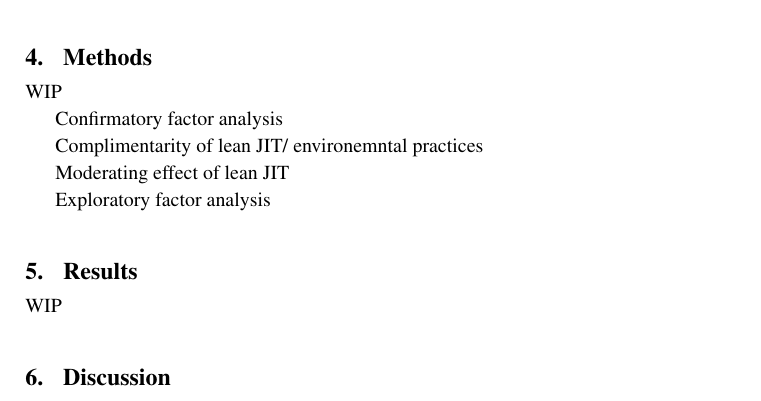
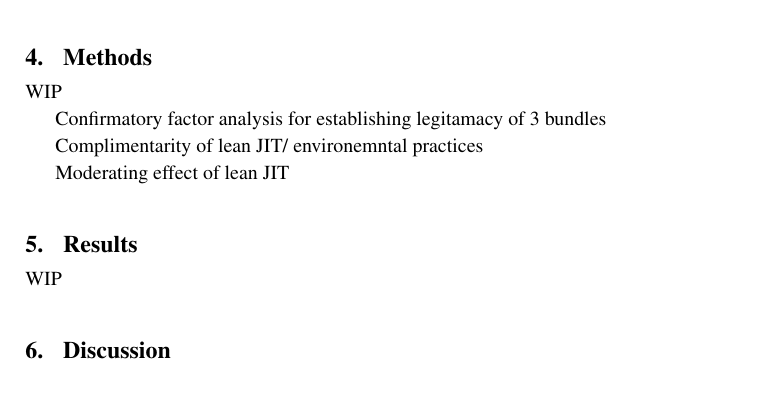
Before and after one commit to johnmalcolm/hpm, a LaTeX paper (reports/analysis.tex): part of page 2 of 3, cut so that both start at the same text. Compiled offline with pdfLaTeX.

Commit message:
updating methods

```diff
--- a/reports/analysis.tex
+++ b/reports/analysis.tex
@@ -221,13 +221,11 @@ H2: JIT practices negatively moderates the effect of environmental practices on
 \section{Methods}
 WIP
 
-Confirmatory factor analysis
+Confirmatory factor analysis for establishing legitamacy of 3 bundles
 
 Complimentarity of lean JIT/ environemntal practices
 
 Moderating effect of lean JIT
-
-Exploratory factor analysis
 
 \section{Results}
 WIP
```
Also changed, not shown: reports/analysis.pdf.
